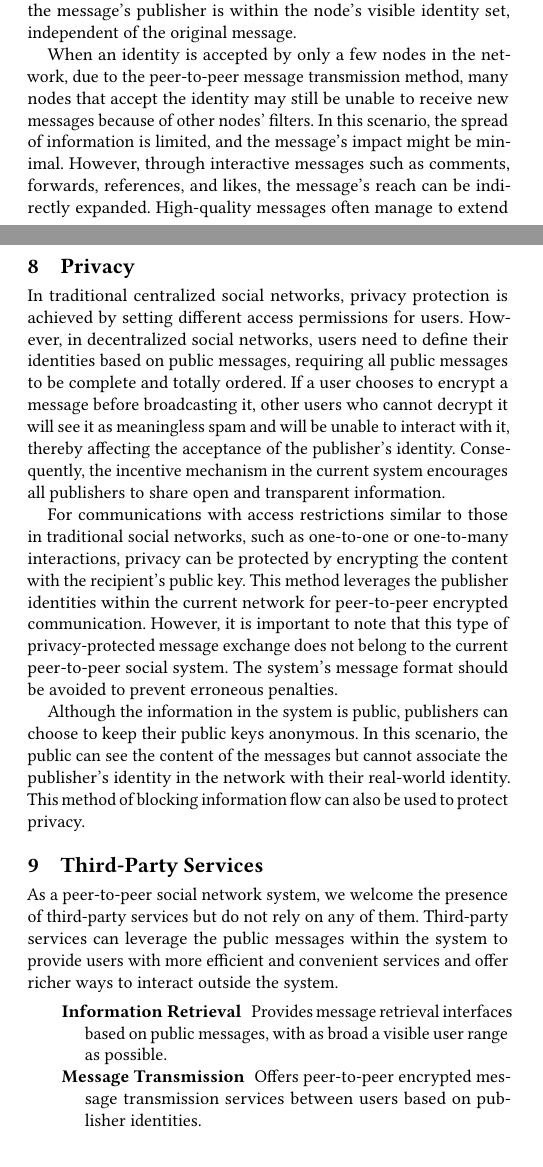
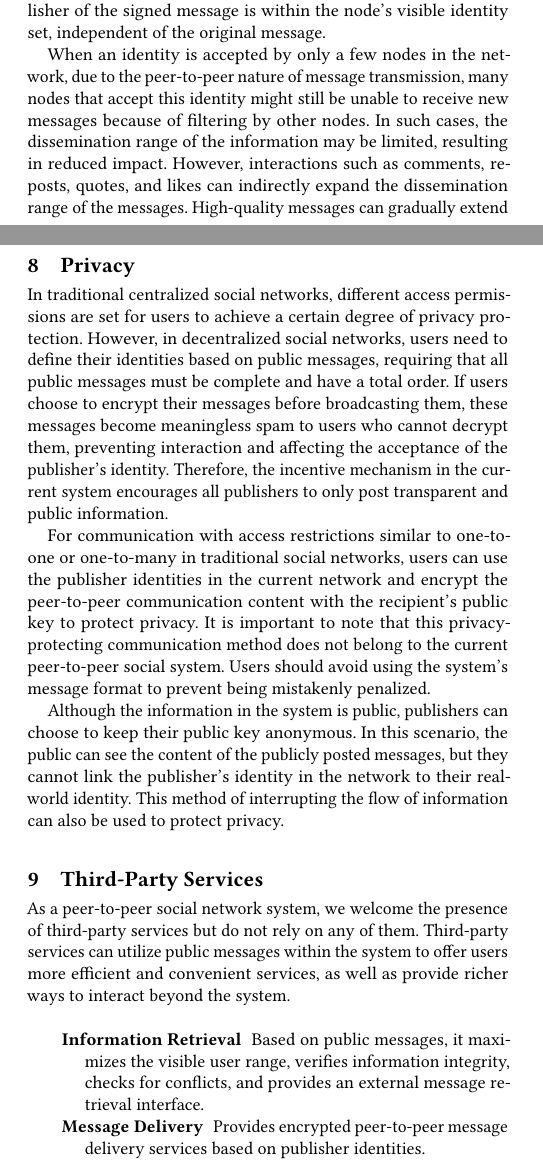
Before and after one commit to TATAUFO/peng.pdu.pub, a LaTeX paper (docs/paper/pdu-paper-arxiv.tex): two parts of the columns of pages 3 and 4 of 5, joined at a grey line, cut so that both start at the same text. Compiled offline with pdfLaTeX.

Commit message:
finished paper v4

```diff
--- a/docs/paper/pdu-paper-arxiv.tex
+++ b/docs/paper/pdu-paper-arxiv.tex
@@ -82,7 +82,7 @@ Due to the existence of the visible user set, although a malicious publisher can
 
 \section{Network}\label{sec:network}
 
-A decentralized network comprises numerous nodes, each generating a relatively fixed hash value for identification. Nodes filter received messages based on their customized visible identity sets. There is no binding relationship between the information publisher and the node address, nor are they restricted by the visible identity set. Publishers can interact with any message, regardless of the node or publisher from which the messages originated. Whether a new message is accepted by a node depends solely on whether the message's publisher is within the node's visible identity set, independent of the original message.
+A decentralized network consists of numerous nodes, each generating a relatively fixed hash value for identification. Nodes filter the received messages based on their customized sets of visible identities. There is no binding relationship between information publishers and node addresses, nor are publishers restricted by the visible identity sets. Publishers can interact with any message, regardless of the originating node or publisher. Whether a new message is accepted by a node depends solely on whether the publisher of the signed message is within the node's visible identity set, independent of the original message.
 
-When an identity is accepted by only a few nodes in the network, due to the peer-to-peer message transmission method, many nodes that accept the identity may still be unable to receive new messages because of other nodes' filters. In this scenario, the spread of information is limited, and the message's impact might be minimal. However, through interactive messages such as comments, forwards, references, and likes, the message's reach can be indirectly expanded. High-quality messages often manage to extend their influence and reach through these interactions, leading to broader acceptance by more nodes.
+When an identity is accepted by only a few nodes in the network, due to the peer-to-peer nature of message transmission, many nodes that accept this identity might still be unable to receive new messages because of filtering by other nodes. In such cases, the dissemination range of the information may be limited, resulting in reduced impact. However, interactions such as comments, reposts, quotes, and likes can indirectly expand the dissemination range of the messages. High-quality messages can gradually extend their influence and dissemination range through these interactions, leading to wider acceptance of the publisher by more nodes.
 
@@ -104 +104,2 @@ In the current system, blockchain-based cryptocurrencies can be directly impleme
 
+Unlike traditional blockchains, the identities of publishers in the social system already have inherent significance. Therefore, a more efficient consensus mechanism can be chosen, rather than solely relying on computational power. The system can use publisher identities as a substitute for staking, limiting the range of miners or validators, rather than expanding a publisher's acceptance through successful block creation, thereby avoiding distortion of the current system's incentive principles. Consensus mechanisms such as Proof of Stake (PoS), Delegated Proof of Stake (DPoS), Proof of Authority (PoA), and Avalanche are relatively suitable choices.
@@ -108,19 +108,18 @@ The implementation of cryptocurrency can also be seen as a higher-level publishe
 
 \section{Privacy}\label{sec:privacy}
 
-In traditional centralized social networks, privacy protection is achieved by setting different access permissions for users. However, in decentralized social networks, users need to define their identities based on public messages, requiring all public messages to be complete and totally ordered. If a user chooses to encrypt a message before broadcasting it, other users who cannot decrypt it will see it as meaningless spam and will be unable to interact with it, thereby affecting the acceptance of the publisher's identity. Consequently, the incentive mechanism in the current system encourages all publishers to share open and transparent information.
+In traditional centralized social networks, different access permissions are set for users to achieve a certain degree of privacy protection. However, in decentralized social networks, users need to define their identities based on public messages, requiring that all public messages must be complete and have a total order. If users choose to encrypt their messages before broadcasting them, these messages become meaningless spam to users who cannot decrypt them, preventing interaction and affecting the acceptance of the publisher's identity. Therefore, the incentive mechanism in the current system encourages all publishers to only post transparent and public information.
 
-For communications with access restrictions similar to those in traditional social networks, such as one-to-one or one-to-many interactions, privacy can be protected by encrypting the content with the recipient's public key. This method leverages the publisher identities within the current network for peer-to-peer encrypted communication. However, it is important to note that this type of privacy-protected message exchange does not belong to the current peer-to-peer social system. The system's message format should be avoided to prevent erroneous penalties.
+For communication with access restrictions similar to one-to-one or one-to-many in traditional social networks, users can use the publisher identities in the current network and encrypt the peer-to-peer communication content with the recipient's public key to protect privacy. It is important to note that this privacy-protecting communication method does not belong to the current peer-to-peer social system. Users should avoid using the system's message format to prevent being mistakenly penalized.
 
-Although the information in the system is public, publishers can choose to keep their public keys anonymous. In this scenario, the public can see the content of the messages but cannot associate the publisher's identity in the network with their real-world identity. This method of blocking information flow can also be used to protect privacy.
+Although the information in the system is public, publishers can choose to keep their public key anonymous. In this scenario, the public can see the content of the publicly posted messages, but they cannot link the publisher's identity in the network to their real-world identity. This method of interrupting the flow of information can also be used to protect privacy.
 
 \section{Third-Party Services}\label{sec:third-party-services}
 
-As a peer-to-peer social network system, we welcome the presence of third-party services but do not rely on any of them. Third-party services can leverage the public messages within the system to provide users with more efficient and convenient services and offer richer ways to interact outside the system.
-
+As a peer-to-peer social network system, we welcome the presence of third-party services but do not rely on any of them. Third-party services can utilize public messages within the system to offer users more efficient and convenient services, as well as provide richer ways to interact beyond the system.
 
 \begin{description}
-   \item[Information Retrieval] Provides message retrieval interfaces based on public messages, with as broad a visible user range as possible.
+   \item[Information Retrieval] Based on public messages, it maximizes the visible user range, verifies information integrity, checks for conflicts, and provides an external message retrieval interface.
 
-   \item[Message Transmission] Offers peer-to-peer encrypted message transmission services between users based on publisher identities.
+   \item[Message Delivery] Provides encrypted peer-to-peer message delivery services based on publisher identities.
 
@@ -136 +136,2 @@ As a peer-to-peer social network system, we welcome the presence of third-party
 
+Publisher visibility stems from interactions between messages. High-quality content creators attract interactions from other publishers, and through the dissemination of these interactive messages, the acceptance of their identities expands. This incentive mechanism encourages publishers to continually create valuable content.
@@ -138,10 +138,7 @@ We have proposed a peer-to-peer social network system that operates without rely
 
-The visibility of publishers arises from the interactions between messages. High-quality content publishers attract interactions from other publishers, which, through the spread of interactive messages, further expand the acceptance of their identity. This incentive mechanism encourages publishers to continuously create valuable content.
+Although all messages in the system are public, users can still transmit encrypted data through external methods based on established identities. Additionally, by interrupting information flow, users can separate network identities from real-world identities, further protecting privacy.
 
-While all messages in the system are public, users can still transmit encrypted data through other means based on established identity information. Additionally, by blocking information, users can separate network identities from real-world identities, further protecting privacy.
-
-This system can easily integrate existing mainstream blockchain consensus mechanisms. Given the cost of identity creation within the system, it simplifies the implementation of some consensus mechanisms that require staking. This design not only enhances the security and stability of the system but also optimizes the user experience, making decentralized social networks more feasible and attractive.
-
+This system can easily incorporate existing mainstream blockchain consensus mechanisms. Since identity creation incurs a cost, we can optimize certain consensus mechanisms that require staking, thereby enhancing the security and stability of cryptocurrencies and improving the user experience.
 
 
 % 3rd-party clients allow bsky pbc to offer a more curated, opinionated service with stronger moderation, protecting bsky brand
```
Also changed, not shown: docs/paper/pdu-paper-arxiv.pdf, docs/paper/pdu-paper-arxiv.tex (23 more changed lines), 2 other files.
